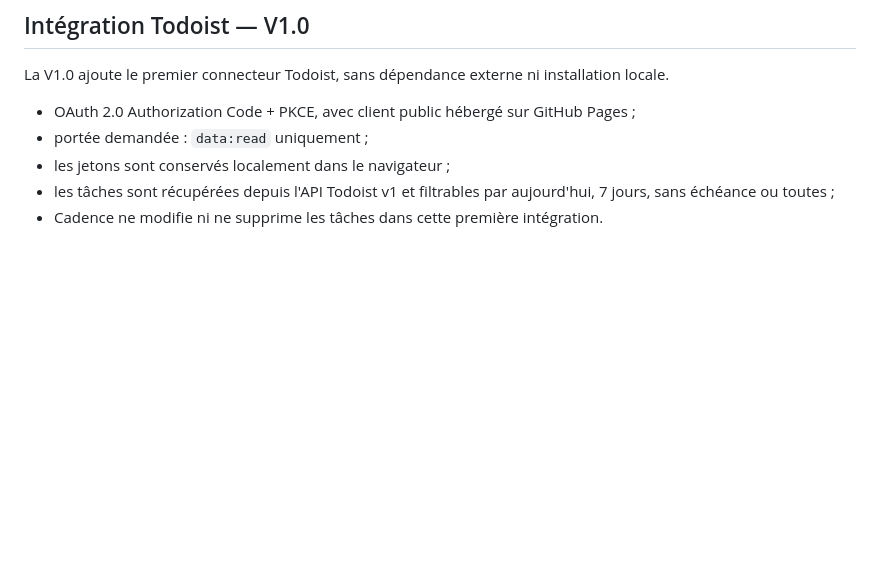
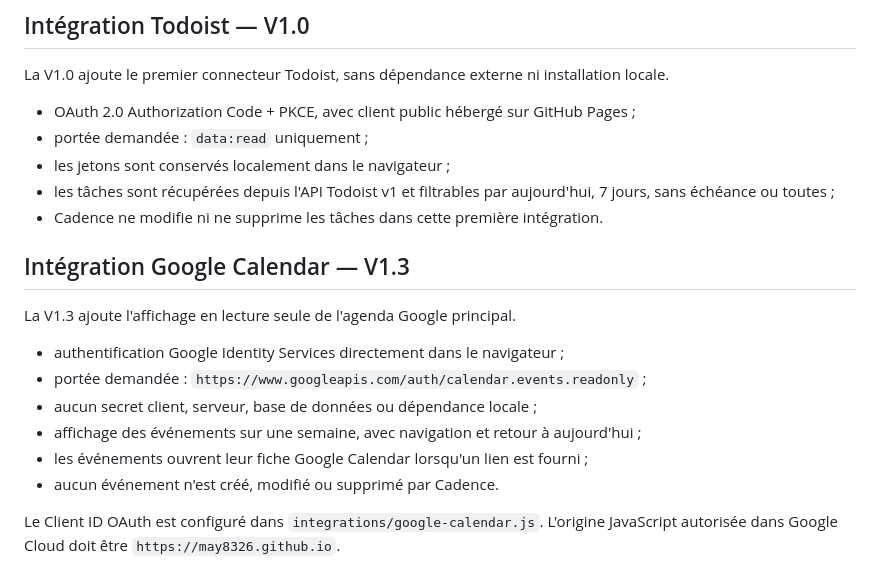
Before and after one commit to May8326/Cadence, a Markdown page: README.md, the part around the change. Rendered like a GitHub page; blank space fills up the shorter version.

Commit message:
Update README with Google Calendar integration details
Added details about Google Calendar integration V1.3, including features and authentication requirements.

```diff
--- a/README.md
+++ b/README.md
@@ -124,3 +124,17 @@ La V1.0 ajoute le premier connecteur Todoist, sans dépendance externe ni instal
 - les jetons sont conservés localement dans le navigateur ;
 - les tâches sont récupérées depuis l'API Todoist v1 et filtrables par aujourd'hui, 7 jours, sans échéance ou toutes ;
 - Cadence ne modifie ni ne supprime les tâches dans cette première intégration.
+
+
+## Intégration Google Calendar — V1.3
+
+La V1.3 ajoute l'affichage en lecture seule de l'agenda Google principal.
+
+- authentification Google Identity Services directement dans le navigateur ;
+- portée demandée : `https://www.googleapis.com/auth/calendar.events.readonly` ;
+- aucun secret client, serveur, base de données ou dépendance locale ;
+- affichage des événements sur une semaine, avec navigation et retour à aujourd'hui ;
+- les événements ouvrent leur fiche Google Calendar lorsqu'un lien est fourni ;
+- aucun événement n'est créé, modifié ou supprimé par Cadence.
+
+Le Client ID OAuth est configuré dans `integrations/google-calendar.js`. L'origine JavaScript autorisée dans Google Cloud doit être `https://may8326.github.io`.
```
